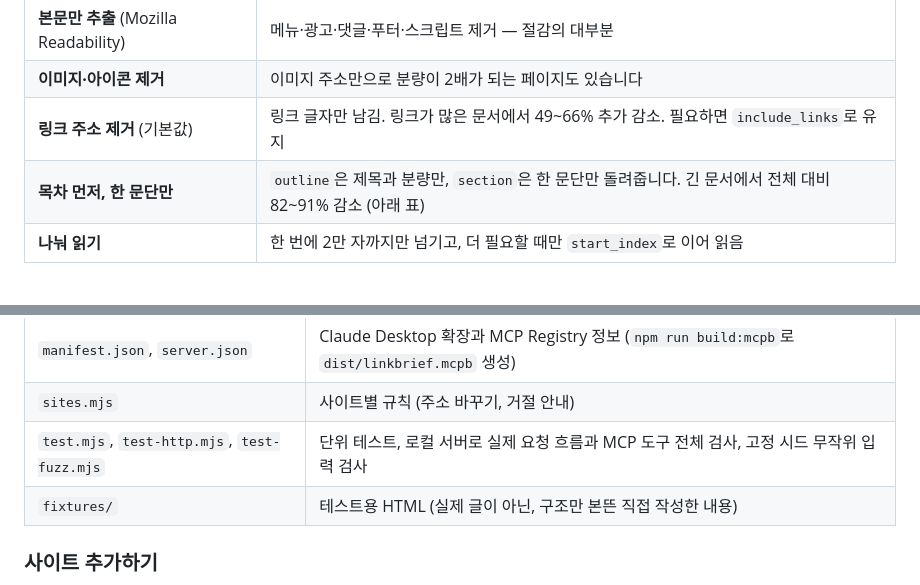
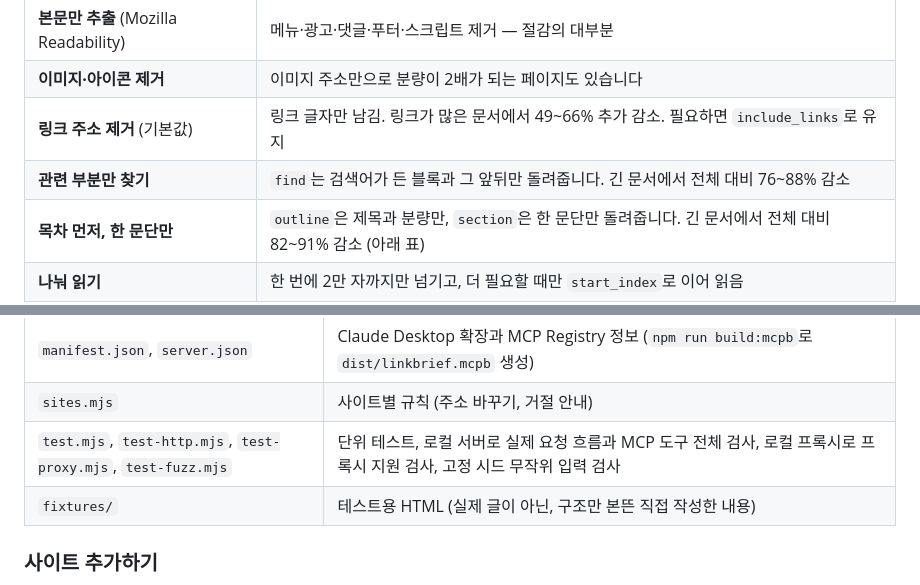
Before and after one commit to KDDYYY/linkbrief-mcp, a Markdown page: README.ko.md, 2 parts joined by grey strips. Rendered like a GitHub page; blank space fills up the shorter version.

```diff
--- a/README.ko.md
+++ b/README.ko.md
@@ -82,6 +82,7 @@ Claude가 읽고 비교·요약해서 답변
 | **본문만 추출** (Mozilla Readability) | 메뉴·광고·댓글·푸터·스크립트 제거 — 절감의 대부분 |
 | **이미지·아이콘 제거** | 이미지 주소만으로 분량이 2배가 되는 페이지도 있습니다 |
 | **링크 주소 제거** (기본값) | 링크 글자만 남김. 링크가 많은 문서에서 49~66% 추가 감소. 필요하면 `include_links`로 유지 |
+| **관련 부분만 찾기** | `find`는 검색어가 든 블록과 그 앞뒤만 돌려줍니다. 긴 문서에서 전체 대비 76~88% 감소 |
 | **목차 먼저, 한 문단만** | `outline`은 제목과 분량만, `section`은 한 문단만 돌려줍니다. 긴 문서에서 전체 대비 82~91% 감소 (아래 표) |
 | **나눠 읽기** | 한 번에 2만 자까지만 넘기고, 더 필요할 때만 `start_index`로 이어 읽음 |
 | **여러 링크는 페이지당 상한** | `fetch_pages`는 기본 페이지당 8천 자 |
@@ -359,7 +366,7 @@ node page.mjs <URL> --render   # 브라우저로 읽은 결과 보기
 | `robots.mjs` | robots.txt 해석 |
 | `manifest.json`, `server.json` | Claude Desktop 확장과 MCP Registry 정보 (`npm run build:mcpb`로 `dist/linkbrief.mcpb` 생성) |
 | `sites.mjs` | 사이트별 규칙 (주소 바꾸기, 거절 안내) |
-| `test.mjs`, `test-http.mjs`, `test-fuzz.mjs` | 단위 테스트, 로컬 서버로 실제 요청 흐름과 MCP 도구 전체 검사, 고정 시드 무작위 입력 검사 |
+| `test.mjs`, `test-http.mjs`, `test-proxy.mjs`, `test-fuzz.mjs` | 단위 테스트, 로컬 서버로 실제 요청 흐름과 MCP 도구 전체 검사, 로컬 프록시로 프록시 지원 검사, 고정 시드 무작위 입력 검사 |
 | `fixtures/` | 테스트용 HTML (실제 글이 아닌, 구조만 본뜬 직접 작성한 내용) |
 
 ### 사이트 추가하기
```
Also changed, not shown: other parts of README.ko.md (+12 -6 lines), CHANGELOG.md (+15 -0 lines), README.md (+14 -7 lines), docs/images/live.png, 13 other files.
